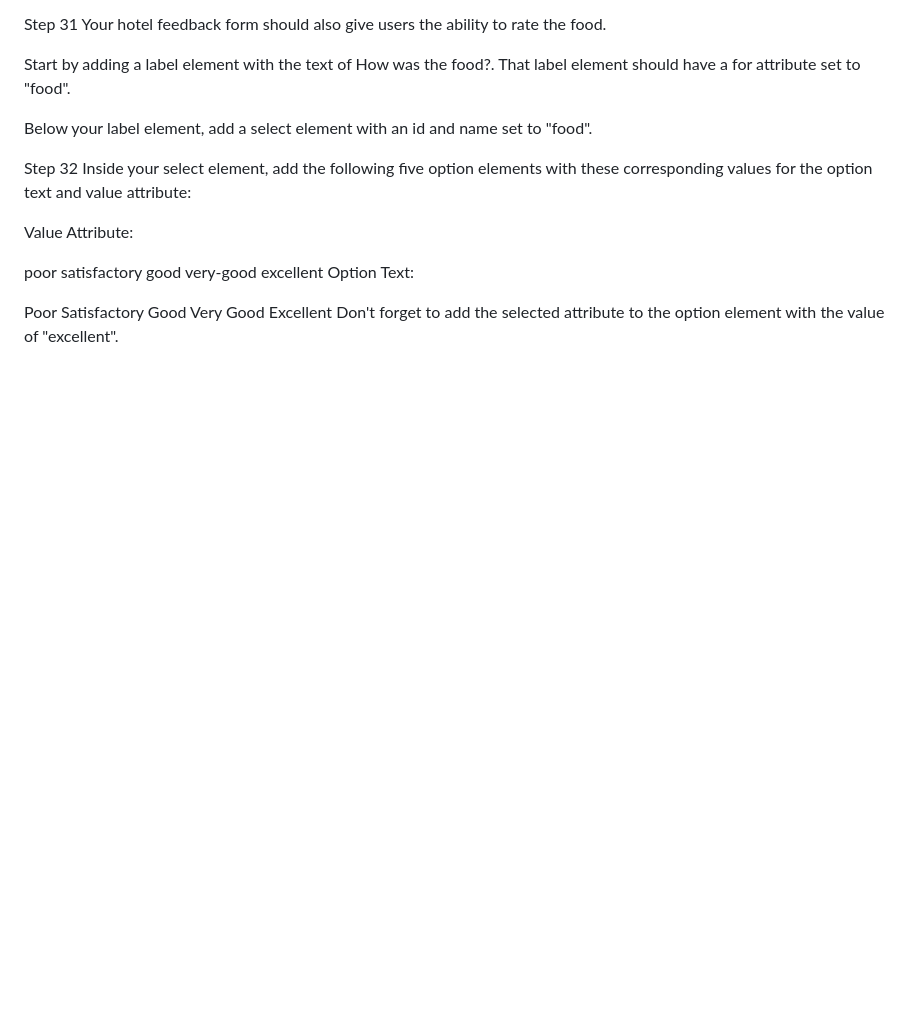
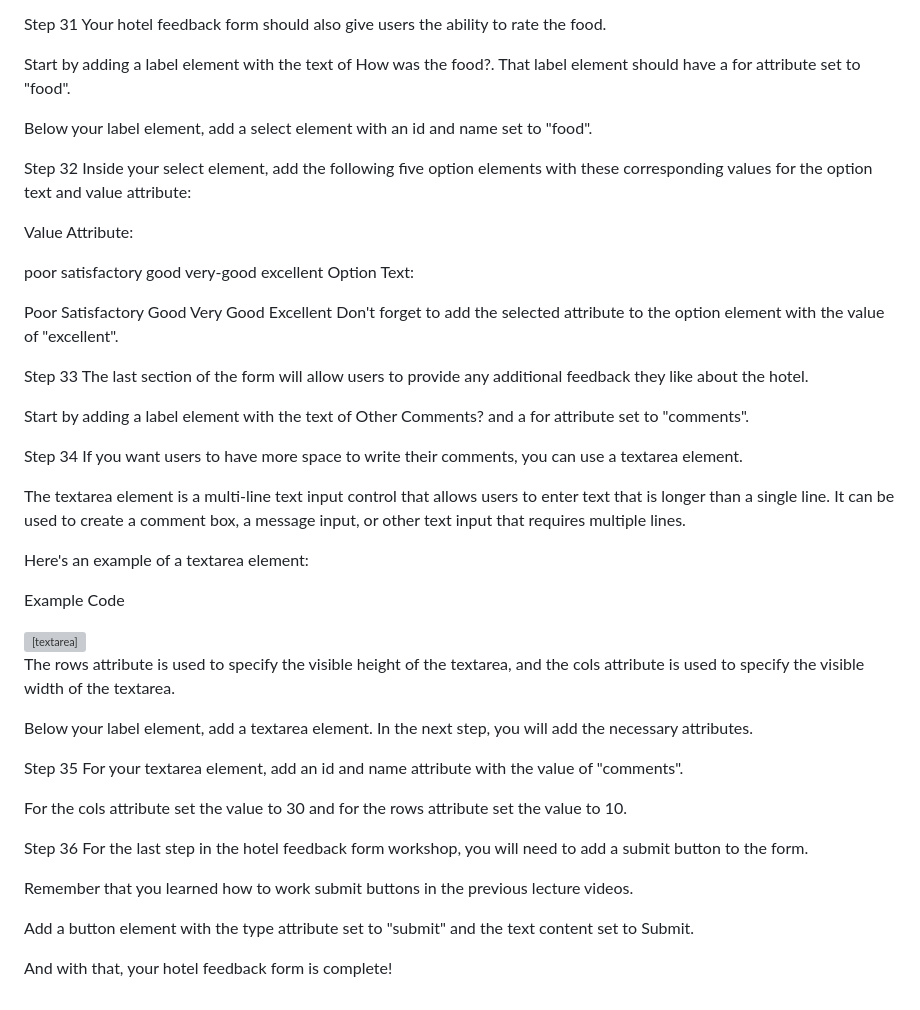
Before and after one commit to jripke74/fs-hotel-feedback-form, a Markdown page: README.md, the part around the change. Drawn GitHub-style; blank space fills up the shorter version; grey boxes are pictures that could not be loaded.

Commit message:
add steps 24 and 36

```diff
--- a/README.md
+++ b/README.md
@@ -308,3 +308,35 @@ Good
 Very Good
 Excellent
 Don't forget to add the selected attribute to the option element with the value of "excellent".
+
+Step 33
+The last section of the form will allow users to provide any additional feedback they like about the hotel.
+
+Start by adding a label element with the text of Other Comments? and a for attribute set to "comments".
+
+Step 34
+If you want users to have more space to write their comments, you can use a textarea element.
+
+The textarea element is a multi-line text input control that allows users to enter text that is longer than a single line. It can be used to create a comment box, a message input, or other text input that requires multiple lines.
+
+Here's an example of a textarea element:
+
+Example Code
+<textarea id="comments" name="comments" rows="4" cols="50"></textarea>
+The rows attribute is used to specify the visible height of the textarea, and the cols attribute is used to specify the visible width of the textarea.
+
+Below your label element, add a textarea element. In the next step, you will add the necessary attributes.
+
+Step 35
+For your textarea element, add an id and name attribute with the value of "comments".
+
+For the cols attribute set the value to 30 and for the rows attribute set the value to 10.
+
+Step 36
+For the last step in the hotel feedback form workshop, you will need to add a submit button to the form.
+
+Remember that you learned how to work submit buttons in the previous lecture videos.
+
+Add a button element with the type attribute set to "submit" and the text content set to Submit.
+
+And with that, your hotel feedback form is complete!
```
